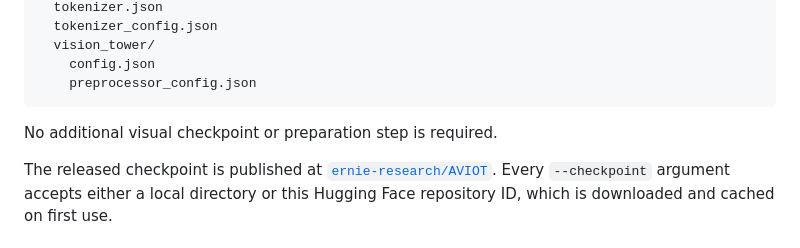
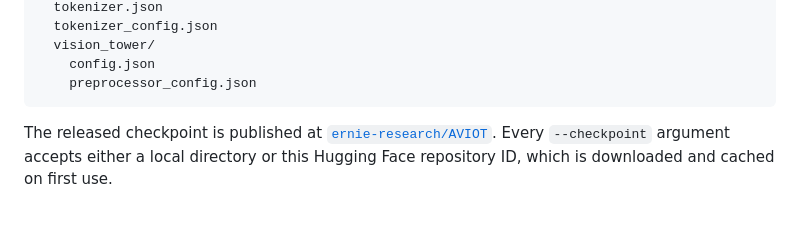
Before and after one commit to ernie-research/AVIOT, a Markdown page: README.md, the part around the change. Rendered like a GitHub page; blank space fills up the shorter version.

````diff
--- a/README.md
+++ b/README.md
@@ -92,8 +92,6 @@ checkpoints/aviot/
     config.json
     preprocessor_config.json
 ```
-
-No additional visual checkpoint or preparation step is required.
 
 The released checkpoint is published at
 [`ernie-research/AVIOT`](https://huggingface.co/ernie-research/AVIOT). Every `--checkpoint`
````
